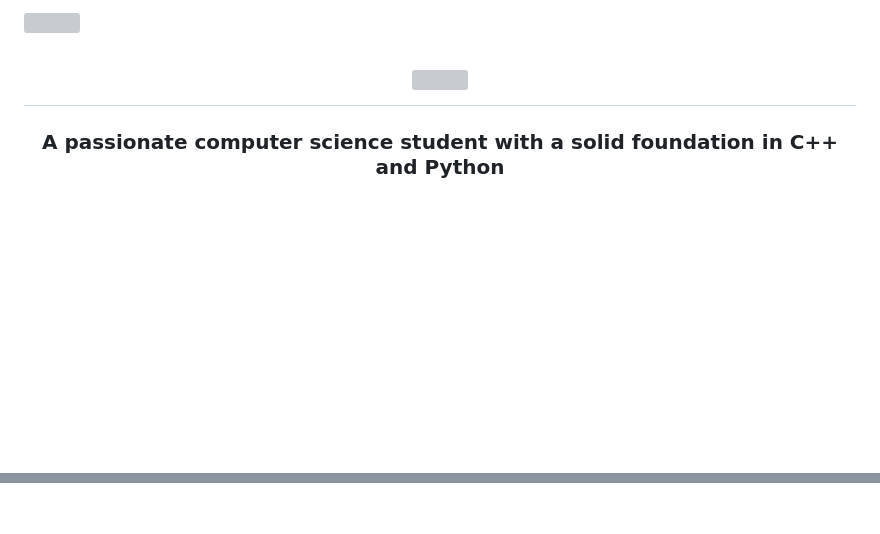
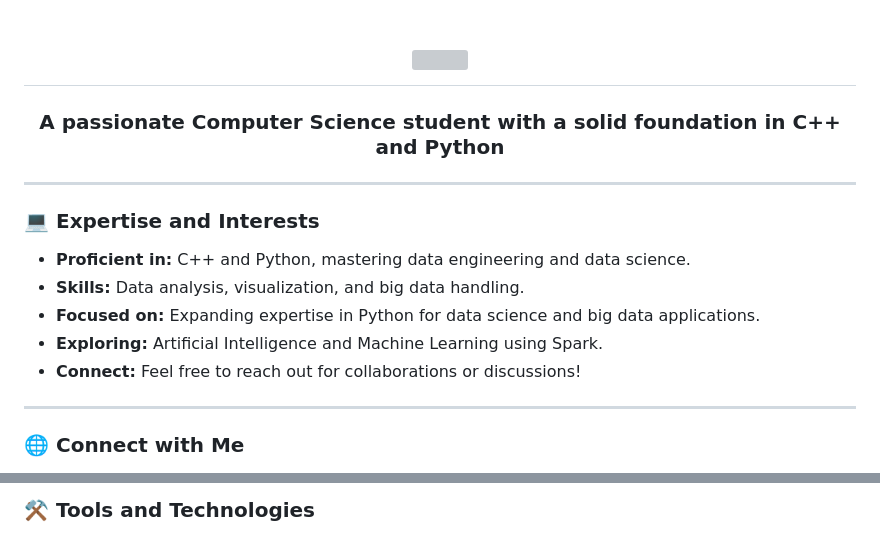
Before and after one commit to c2-tlhah/c2-tlhah, a Markdown page: README.md, 2 parts joined by grey strips. Rendered like a GitHub page; blank space fills up the shorter version; grey boxes are pictures that could not be loaded.

```diff
--- a/README.md
+++ b/README.md
@@ -4,7 +1,20 @@
 <h1 align="center">
-    <img src="https://readme-typing-svg.herokuapp.com/?font=Righteous&size=35&center=true&vCenter=true&width=500&height=70&duration=4000&lines=Hi+There!+👋;+I'm+Muhammad+Talha+Ramzan!;" />
+    <img src="https://readme-typing-svg.herokuapp.com/?font=Righteous&size=35&center=true&vCenter=true&width=500&height=70&duration=4000&lines=Hi+There!+👋;+I'm+Muhammad+Talha+Ramzan!" />
 </h1>
 
-<h3 align="center">A passionate computer science student with a solid foundation in C++ and Python</h3>
+<h3 align="center">A passionate Computer Science student with a solid foundation in C++ and Python</h3>
 
-<br/>
+---
+
+### 💻 Expertise and Interests
+
+- **Proficient in:** C++ and Python, mastering data engineering and data science.
+- **Skills:** Data analysis, visualization, and big data handling.
+- **Focused on:** Expanding expertise in Python for data science and big data applications.
+- **Exploring:** Artificial Intelligence and Machine Learning using Spark.
+- **Connect:** Feel free to reach out for collaborations or discussions!
+
+---
+
+### 🌐 Connect with Me
+
@@ -11,3 +50,4 @@
+### ⚒️ Tools and Technologies
 
 <div align="center">
 
```
Also changed, not shown: other parts of README.md (+73 -67 lines).
